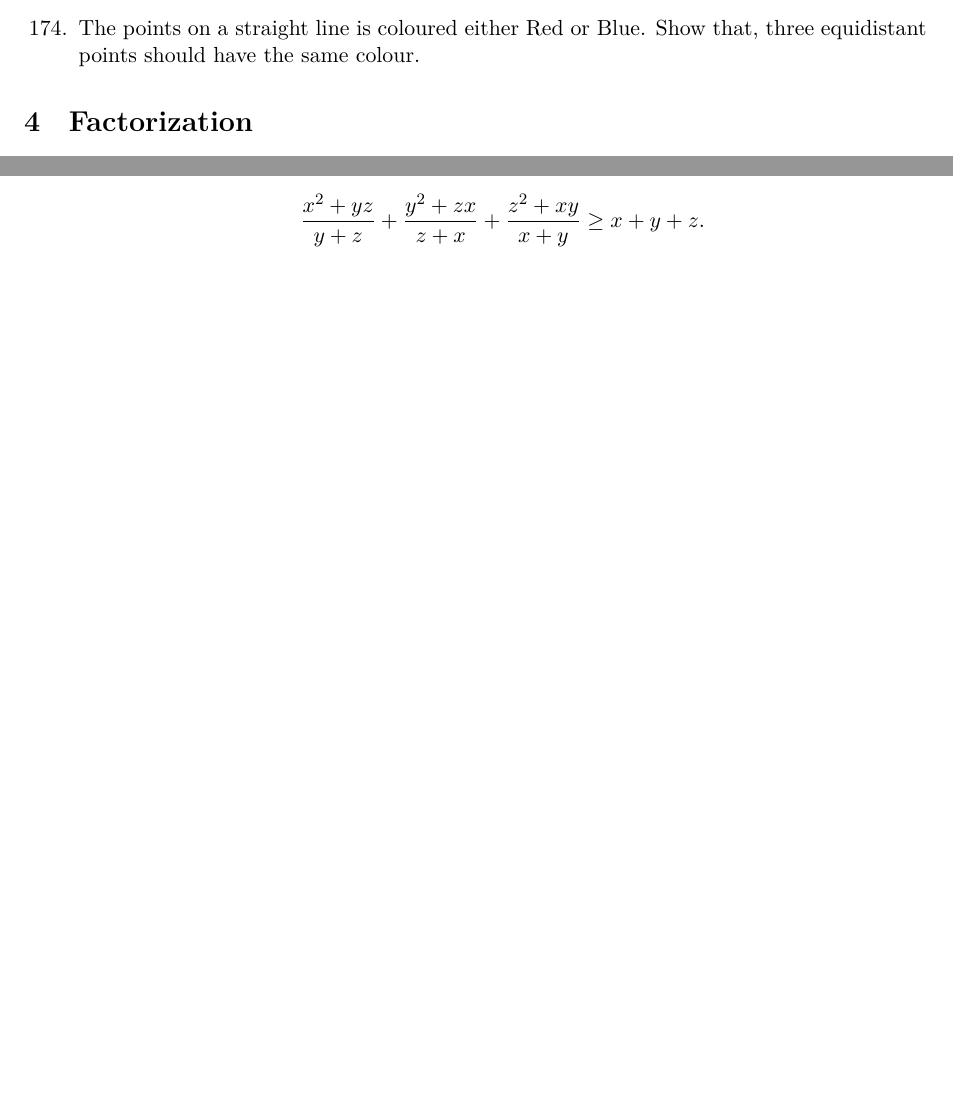
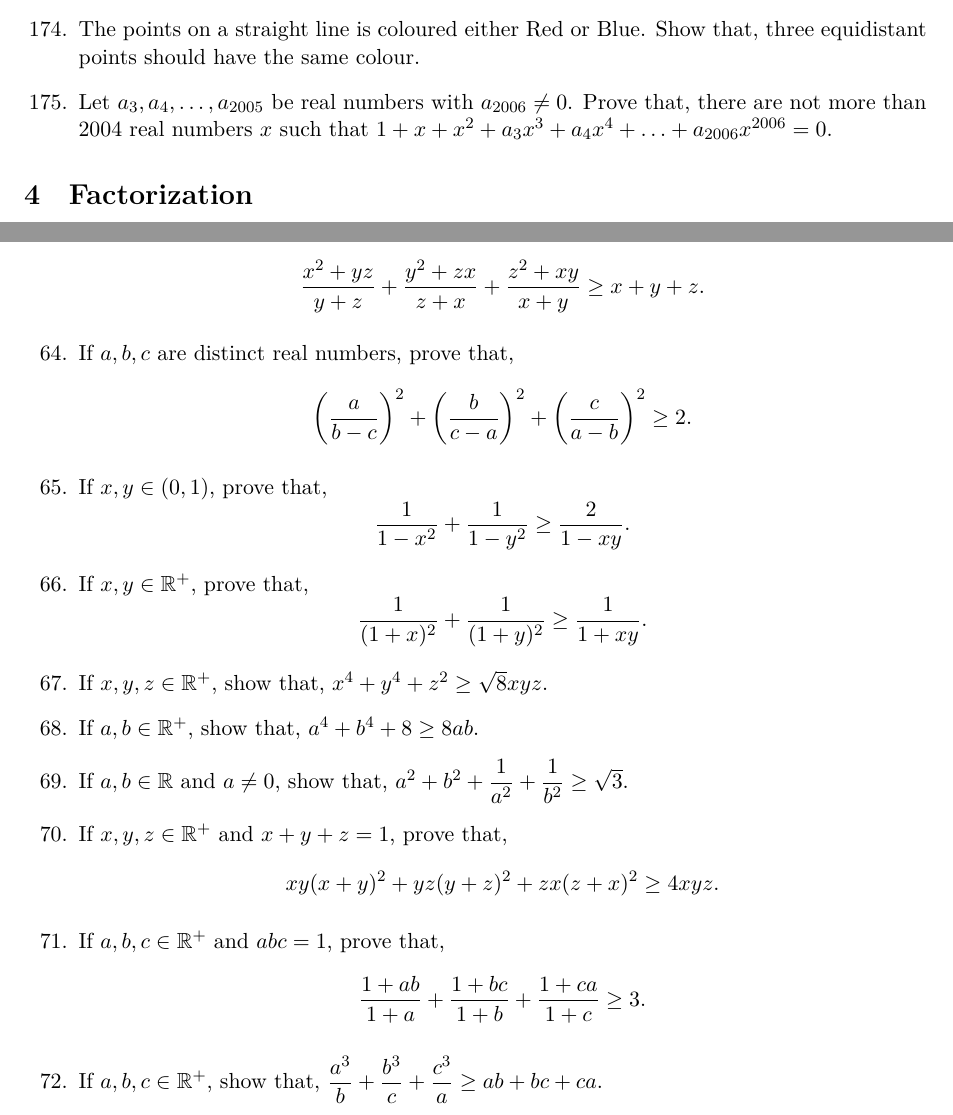
Before and after one commit to sakunisgithub/LaTeX, a LaTeX document (Problem Collection/Problem Collection.tex): two parts of pages 24 and 37 of 39 before the commit and two parts of pages 24 and 37 of 40 after it, joined at a grey line, cut so that both start at the same text, the shorter picture padded with empty space. Compiled offline with XeLaTeX.

Commit message:
added problems

```diff
--- a/Problem Collection/Problem Collection.tex
+++ b/Problem Collection/Problem Collection.tex
@@ -1409,6 +1409,9 @@ $ x = \dfrac{\sqrt{ab(a+b+c)(a+b-c)}}{a+b} $.
 %174
 	\item The points on a straight line is coloured either Red or Blue. Show that, three equidistant points should have the same colour.
 
+%175
+	\item Let $a_3, a_4, \ldots, a_{2005}$ be real numbers with $a_{2006} \neq 0$. Prove that, there are not more than $2004$ real numbers $x$ such that $1+x+x^2 + a_3x^3 + a_4x^4 + \ldots + a_{2006}x^{2006} = 0$.
+
 \end{enumerate}
 
 
@@ -2242,6 +2245,33 @@ $$a^2 + b^2 + c^2 \geq \dfrac{(a+b+c)^2}{3} \geq ab + bc + ca$$ holds for any $a
 
 %63
 	\item If $x, y, z \in \mathbb{R}$, prove that, $$\dfrac{x^2 + yz}{y + z} + \dfrac{y^2 + zx}{z + x} + \dfrac{z^2 + xy}{x + y} \geq x+y+z.$$
+
+%64
+	\item If $a, b, c$ are distinct real numbers, prove that, $$\left( \dfrac{a}{b-c} \right)^2 + \left( \dfrac{b}{c-a} \right)^2 + \left( \dfrac{c}{a-b} \right)^2 \geq 2 .$$
+
+%65
+	\item If $x, y \in (0, 1)$, prove that, $$\dfrac{1}{1-x^2} + \dfrac{1}{1-y^2} \geq \dfrac{2}{1-xy}.$$
+
+%66
+	\item If $x, y \in \mathbb{R^+}$, prove that, $$\dfrac{1}{(1+x)^2} + \dfrac{1}{(1+y)^2} \geq \dfrac{1}{1+xy}.$$
+
+%67
+	\item If $x, y, z \in \mathbb{R^+}$, show that, $x^4 + y^4 + z^2 \geq \sqrt{8}xyz$.
+
+%68
+	\item If $a, b \in \mathbb{R^+}$, show that, $a^4 + b^4 + 8 \geq 8ab$.
+
+%69
+	\item If $a, b \in \mathbb{R}$ and $a \neq 0$, show that, $a^2 + b^2 + \dfrac{1}{a^2} + \dfrac{1}{b^2} \geq \sqrt{3}$.
+
+%70
+	\item If $x, y, z \in \mathbb{R^+}$ and $x+y+z = 1$, prove that, $$xy(x+y)^2 + yz(y+z)^2 + zx(z+x)^2 \geq 4xyz.$$
+
+%71
+	\item If $a, b, c \in \mathbb{R^+}$ and $abc = 1$, prove that, $$\dfrac{1+ab}{1+a} + \dfrac{1+bc}{1+b} + \dfrac{1+ca}{1+c} \geq 3.$$
+
+%72
+	\item If $a, b, c \in \mathbb{R^+}$, show that, $\dfrac{a^3}{b} + \dfrac{b^3}{c} + \dfrac{c^3}{a} \geq ab+bc+ca$.
 \end{enumerate}
 
 
```
Also changed, not shown: Problem Collection/Problem Collection.pdf, 5 other files.
